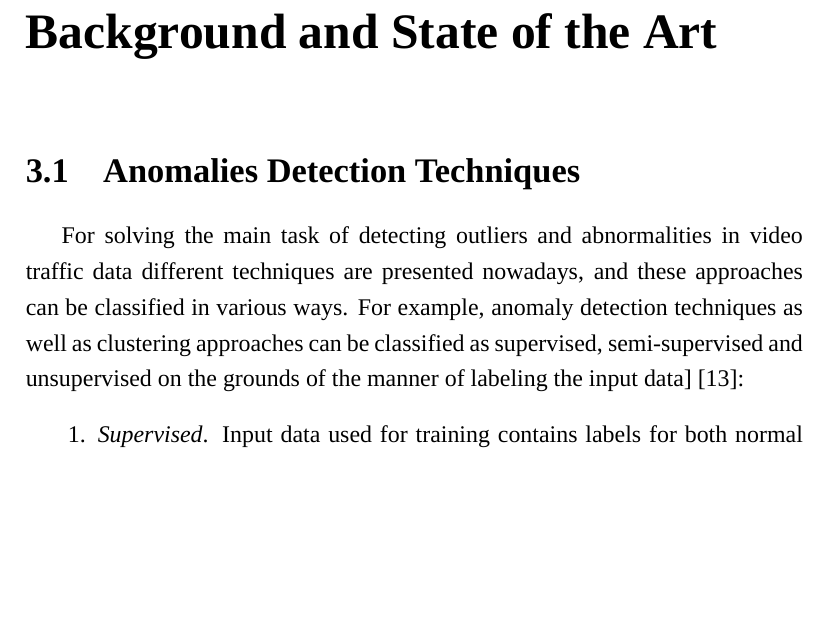
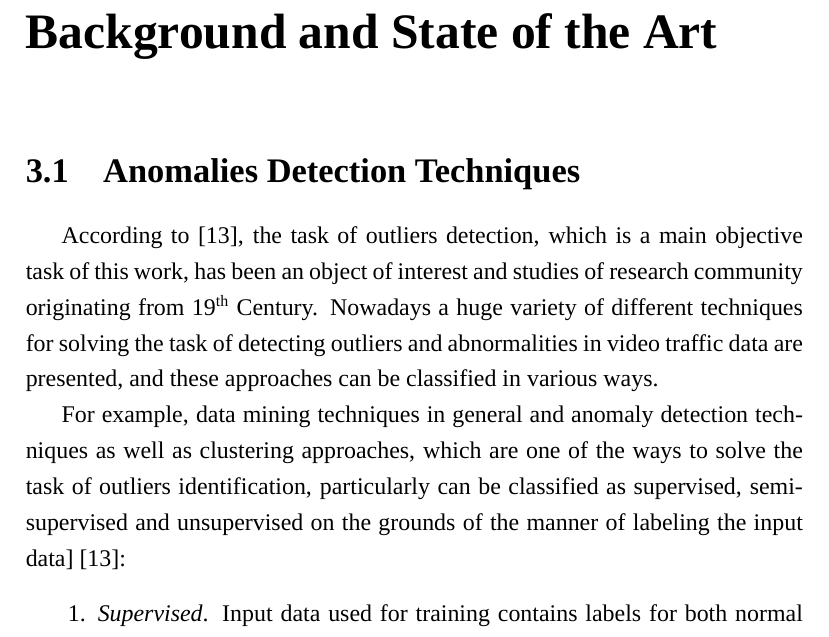
Before and after one commit to aygulmardanova/mt-latex, a LaTeX thesis (mt.tex, which reads content/3-background.tex, preamble.tex): part of page 18 of 54 before the commit and part of page 18 of 46 after it, cut so that both start at the same text, the shorter picture padded with empty space. Compiled offline with XeLaTeX; a missing font is replaced by an installed copy or a similar font.

Commit message:
just one sentence into bk and exclude techniqes overview

```diff
--- a/content/3-background.tex
+++ b/content/3-background.tex
@@ -2,8 +2,9 @@
 \label{ch:Background and State of the Art}
 
 \section{Anomalies Detection Techniques}
-For solving the main task of detecting outliers and abnormalities in video traffic data different techniques are presented nowadays, and these approaches can be classified in various ways.
-For example, anomaly detection techniques as well as clustering approaches can be classified as supervised, semi-supervised and unsupervised on the grounds of the manner of labeling the input data] \cite{article:15_survey_ad}:
+According to \cite{article:15_survey_ad}, the task of outliers detection, which is a main objective task of this work, has been an object of interest and studies of research community originating from 19\up{th} Century. Nowadays a huge variety of different techniques for solving the task of detecting outliers and abnormalities in video traffic data are presented, and these approaches can be classified in various ways.
+
+For example, data mining techniques in general and anomaly detection techniques as well as clustering approaches, which are one of the ways to solve the task of outliers identification, particularly can be classified as supervised, semi-supervised and unsupervised on the grounds of the manner of labeling the input data] \cite{article:15_survey_ad}:
 \begin{enumerate}
 	\item \textit{Supervised}. Input data used for training contains labels for both normal and anomalous instances. As a result the algorithm can build models for both normal and abnormal classes;
 	\item \textit{Semi-Supervised \cite{article:15_survey_ad}} or \textit{Weakly-Supervised \cite{article:5_survey_tbsa}}. Input training data set contains class labels only for normal data instances. Such techniques are more widely used than supervised approaches, since anomalous data instances are usually not predictable and random and it is difficult to provide examples to cover all possible anomalous events;
--- a/preamble.tex
+++ b/preamble.tex
@@ -4,6 +4,8 @@
 \usepackage{fancyhdr}
 \usepackage{setspace}
 \onehalfspacing
+
+\let\up\textsuperscript
 
 %% ToDo notes %%
 \usepackage{todonotes}
```
Also changed, not shown: mt.tex (+1 -1 lines), content/6-conclusion.tex (line endings or trailing spaces), mt.pdf.
